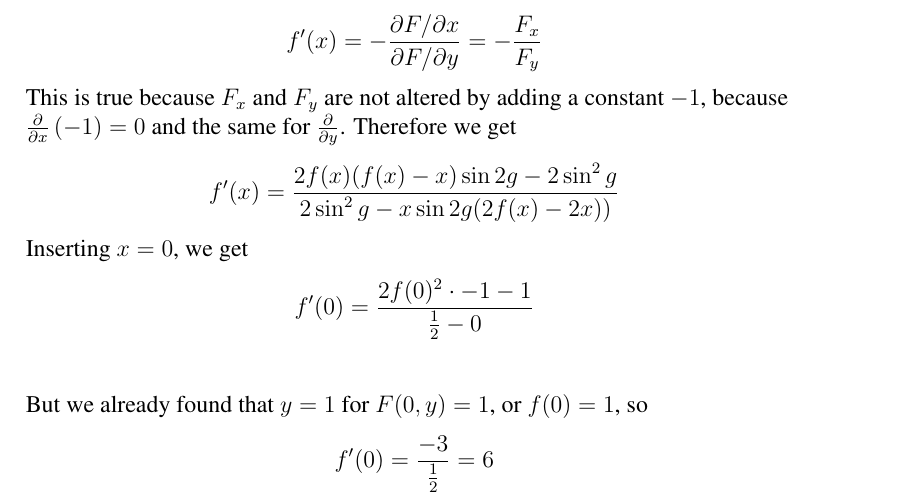
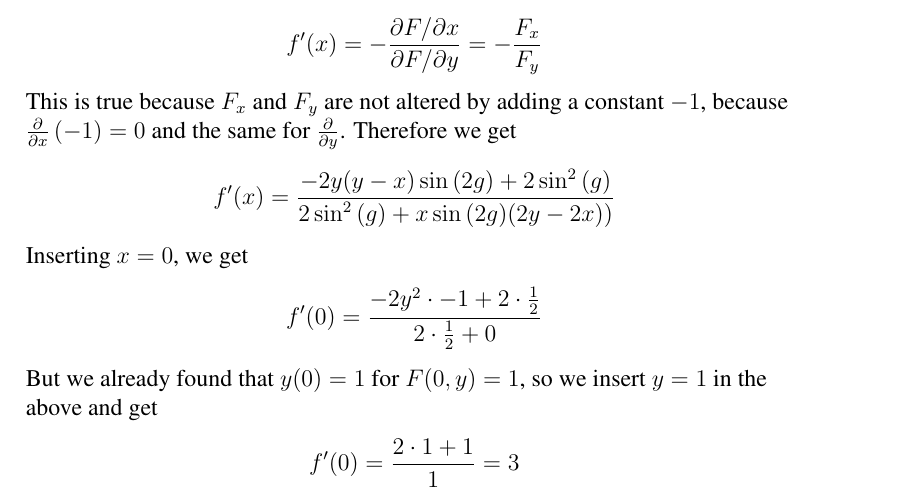
Before and after one commit to cslarsen/skole-mat200, a LaTeX document (ov1.tex): part of page 6 of 8, cut so that both start at the same text. Compiled offline with pdfLaTeX.

Commit message:
Fixed 3iv

```diff
--- a/ov1.tex
+++ b/ov1.tex
@@ -214,18 +214,19 @@ because $\frac{\partial}{\partial x}\left(-1\right) = 0$ and the same for
 $\frac{\partial}{\partial y}$. Therefore we get
 \begin{align*}
   f'(x) &= \frac{
-        2f(x)(f(x)-x)\sin{2g}-2\sin^2{g}
+      -2y(y-x)\sin{(2g)}+2\sin^2{(g)}
     } {
-        2\sin^2{g}-x\sin{2g}(2f(x)-2x))
+      2\sin^2{(g)}+x\sin{(2g)}(2y-2x))
     }
 \end{align*}
 Inserting $x=0$, we get
 \begin{align*}
-  f'(0) &= \frac{2f(0)^2\cdot-1 - 1}{\frac{1}{2}-0} \\
+  f'(0) &= \frac{-2y^2\cdot-1 + 2\cdot\frac{1}{2}}{2\cdot\frac{1}{2}+0}
 \end{align*}
-But we already found that $y=1$ for $F(0,y)=1$, or $f(0)=1$, so
+But we already found that $y(0)=1$ for $F(0,y)=1$, so we insert $y=1$ in the
+above and get
 \begin{align*}
-  f'(0) &= \frac{-3}{\frac{1}{2}} = 6
+  f'(0) &= \frac{2\cdot1 + 1}{1} = 3
 \end{align*}
 
 \begin{figure}[h]
```
